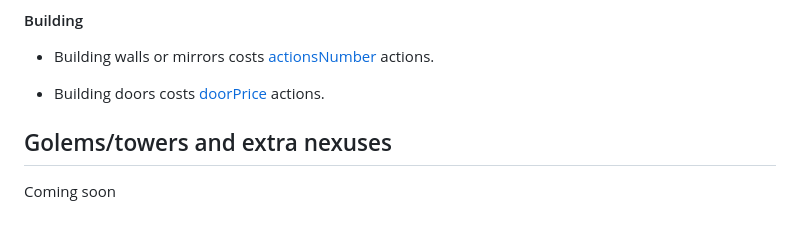
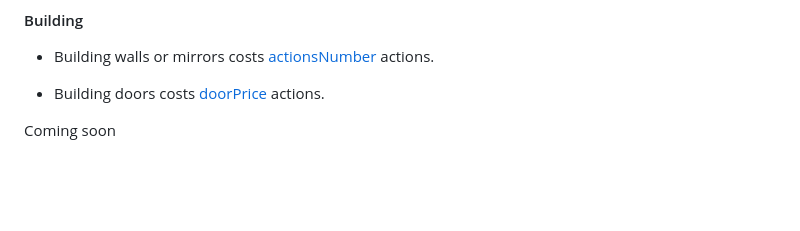
Before and after one commit to typsoon/Lost-in-The-Maze, a Markdown page: Rules.md, the part around the change. Rendered like a GitHub page; blank space fills up the shorter version.

```diff
--- a/Rules.md
+++ b/Rules.md
@@ -102,6 +102,5 @@ moving one file horizontally or diagonally costs one action.
 
 
 
-## Golems/towers and extra nexuses
 
 Coming soon
```
